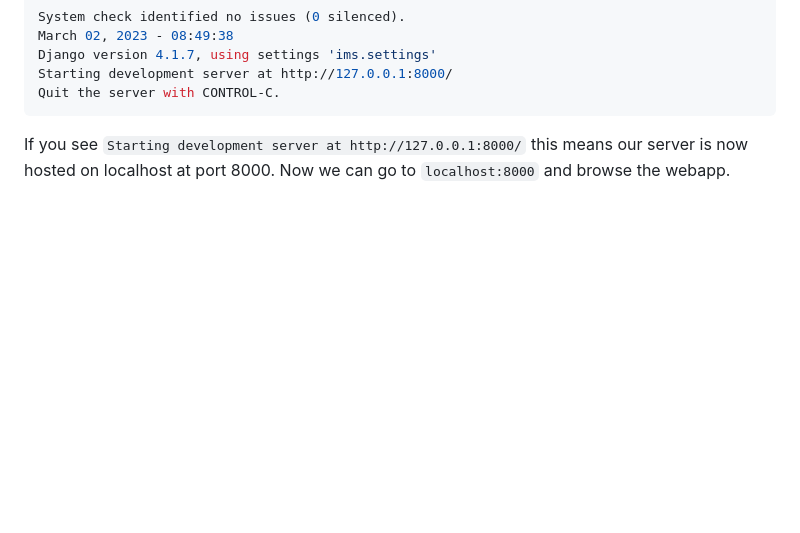
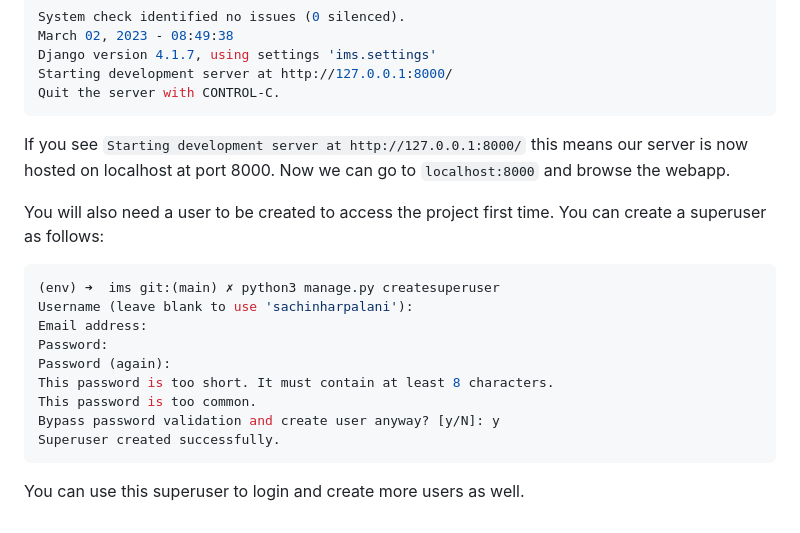
Before and after one commit to sachinharpalani/inventory-management-system, a Markdown page: README.md, the part around the change. GitHub-like rendering; blank space fills up the shorter version.

Commit message:
Added user creation part in readme

````diff
--- a/README.md
+++ b/README.md
@@ -160,3 +160,20 @@ Quit the server with CONTROL-C.
 ```
 
 If you see `Starting development server at http://127.0.0.1:8000/` this means our server is now hosted on localhost at port 8000. Now we can go to `localhost:8000` and browse the webapp.
+
+You will also need a user to be created to access the project first time.
+You can create a superuser as follows:
+
+```sh
+(env) ➜  ims git:(main) ✗ python3 manage.py createsuperuser
+Username (leave blank to use 'sachinharpalani'):
+Email address:
+Password:
+Password (again):
+This password is too short. It must contain at least 8 characters.
+This password is too common.
+Bypass password validation and create user anyway? [y/N]: y
+Superuser created successfully.
+```
+
+You can use this superuser to login and create more users as well.
````
